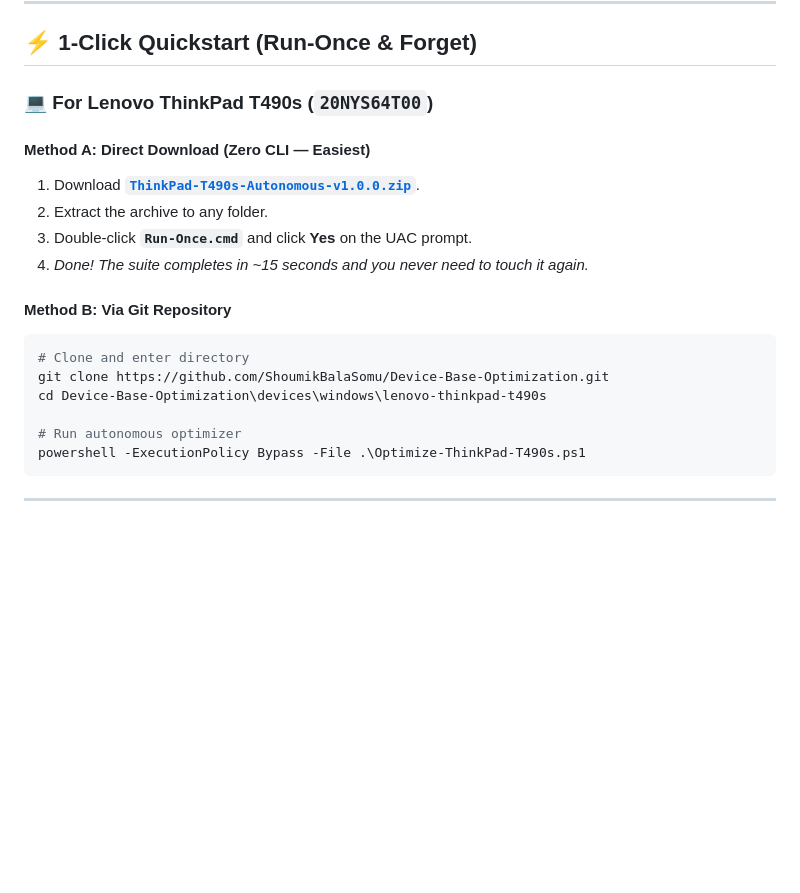
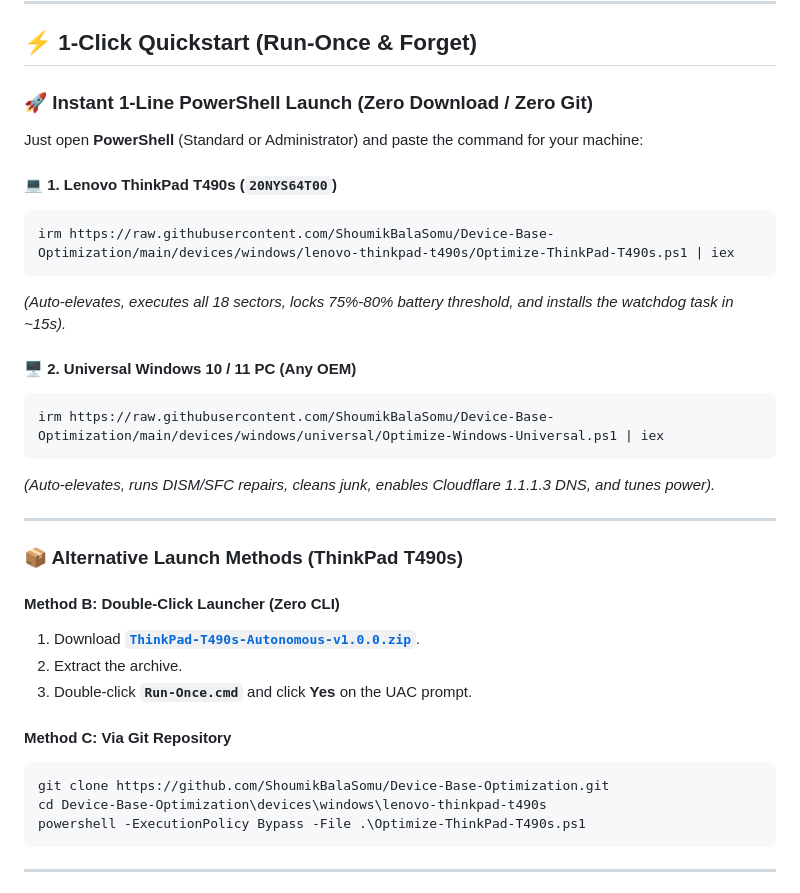
Before and after one commit to ShoumikBalaSomu/Device-Base-Optimization, a Markdown page: README.md, the part around the change. Drawn GitHub-style; blank space fills up the shorter version.

Commit message:
feat: add 1-line PowerShell commands (irm | iex) and in-memory self-elevation

````diff
--- a/README.md
+++ b/README.md
@@ -84,21 +84,35 @@ flowchart TD
 
 ## ⚡ 1-Click Quickstart (Run-Once & Forget)
 
-### 💻 For Lenovo ThinkPad T490s (`20NYS64T00`)
+### 🚀 Instant 1-Line PowerShell Launch (Zero Download / Zero Git)
 
-#### Method A: Direct Download (Zero CLI — Easiest)
+Just open **PowerShell** (Standard or Administrator) and paste the command for your machine:
+
+#### 💻 1. Lenovo ThinkPad T490s (`20NYS64T00`)
+```powershell
+irm https://raw.githubusercontent.com/ShoumikBalaSomu/Device-Base-Optimization/main/devices/windows/lenovo-thinkpad-t490s/Optimize-ThinkPad-T490s.ps1 | iex
+```
+*(Auto-elevates, executes all 18 sectors, locks 75%-80% battery threshold, and installs the watchdog task in ~15s).*
+
+#### 🖥️ 2. Universal Windows 10 / 11 PC (Any OEM)
+```powershell
+irm https://raw.githubusercontent.com/ShoumikBalaSomu/Device-Base-Optimization/main/devices/windows/universal/Optimize-Windows-Universal.ps1 | iex
+```
+*(Auto-elevates, runs DISM/SFC repairs, cleans junk, enables Cloudflare 1.1.1.3 DNS, and tunes power).*
+
+---
+
+### 📦 Alternative Launch Methods (ThinkPad T490s)
+
+#### Method B: Double-Click Launcher (Zero CLI)
 1. Download [**`ThinkPad-T490s-Autonomous-v1.0.0.zip`**](https://github.com/ShoumikBalaSomu/Device-Base-Optimization/releases/download/v1.0.0/ThinkPad-T490s-Autonomous-v1.0.0.zip).
-2. Extract the archive to any folder.
+2. Extract the archive.
 3. Double-click **`Run-Once.cmd`** and click **Yes** on the UAC prompt.
-4. *Done! The suite completes in ~15 seconds and you never need to touch it again.*
 
-#### Method B: Via Git Repository
+#### Method C: Via Git Repository
 ```powershell
-# Clone and enter directory
 git clone https://github.com/ShoumikBalaSomu/Device-Base-Optimization.git
 cd Device-Base-Optimization\devices\windows\lenovo-thinkpad-t490s
-
-# Run autonomous optimizer
 powershell -ExecutionPolicy Bypass -File .\Optimize-ThinkPad-T490s.ps1
 ```
 
````
